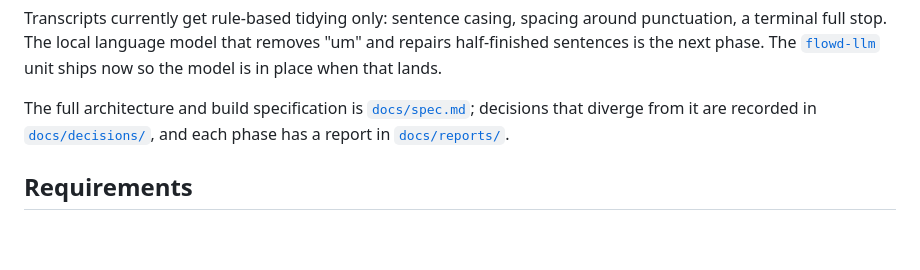
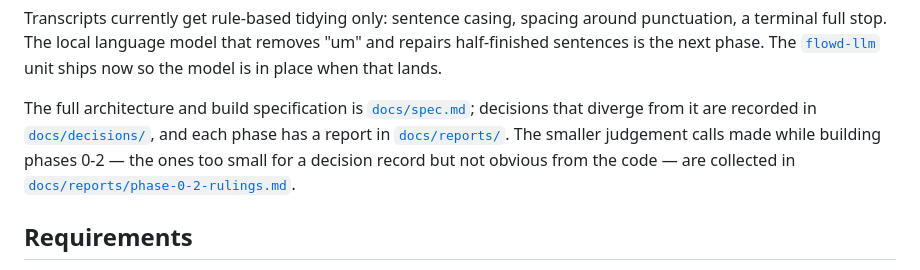
Before and after one commit to harshitsaini17/flowd, a Markdown page: README.md, the part around the change. Rendered like a GitHub page; blank space fills up the shorter version.

Commit message:
docs(readme): point to where design decisions are recorded
Point readers at docs/decisions/ for the design decisions behind the code.

```diff
--- a/README.md
+++ b/README.md
@@ -31,7 +31,10 @@ when that lands.
 The full architecture and build specification is [`docs/spec.md`](docs/spec.md);
 decisions that diverge from it are recorded in
 [`docs/decisions/`](docs/decisions/), and each phase has a report in
-[`docs/reports/`](docs/reports/).
+[`docs/reports/`](docs/reports/). The smaller judgement calls made while building
+phases 0-2 — the ones too small for a decision record but not obvious from the
+code — are collected in
+[`docs/reports/phase-0-2-rulings.md`](docs/reports/phase-0-2-rulings.md).
 
 ## Requirements
 
```
